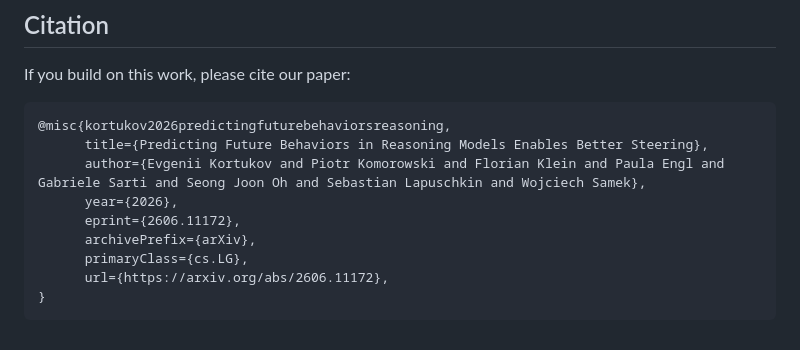
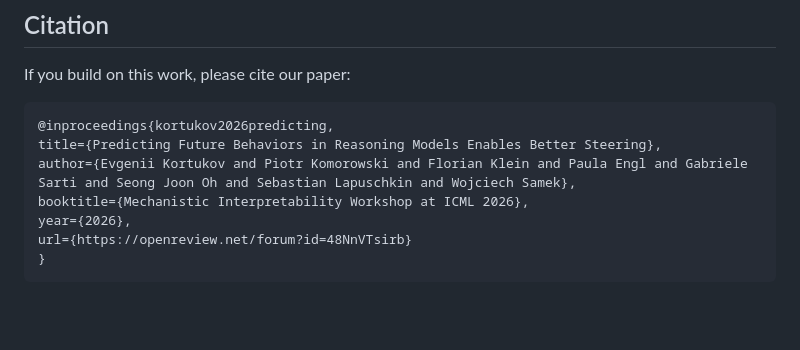
Before and after one commit to kortukov/future_probes, a Markdown page: README.md, the part around the change. GitHub-like rendering; blank space fills up the shorter version.

Commit message:
Update citation

````diff
--- a/README.md
+++ b/README.md
@@ -165,13 +165,11 @@ Note the use of `--mean_act_norm True` flag. In experiments, we normalize the st
 If you build on this work, please cite our paper:
 
 ```
-@misc{kortukov2026predictingfuturebehaviorsreasoning,
-      title={Predicting Future Behaviors in Reasoning Models Enables Better Steering},
-      author={Evgenii Kortukov and Piotr Komorowski and Florian Klein and Paula Engl and Gabriele Sarti and Seong Joon Oh and Sebastian Lapuschkin and Wojciech Samek},
-      year={2026},
-      eprint={2606.11172},
-      archivePrefix={arXiv},
-      primaryClass={cs.LG},
-      url={https://arxiv.org/abs/2606.11172},
+@inproceedings{kortukov2026predicting,
+title={Predicting Future Behaviors in Reasoning Models Enables Better Steering},
+author={Evgenii Kortukov and Piotr Komorowski and Florian Klein and Paula Engl and Gabriele Sarti and Seong Joon Oh and Sebastian Lapuschkin and Wojciech Samek},
+booktitle={Mechanistic Interpretability Workshop at ICML 2026},
+year={2026},
+url={https://openreview.net/forum?id=48NnVTsirb}
 }
 ```
````
